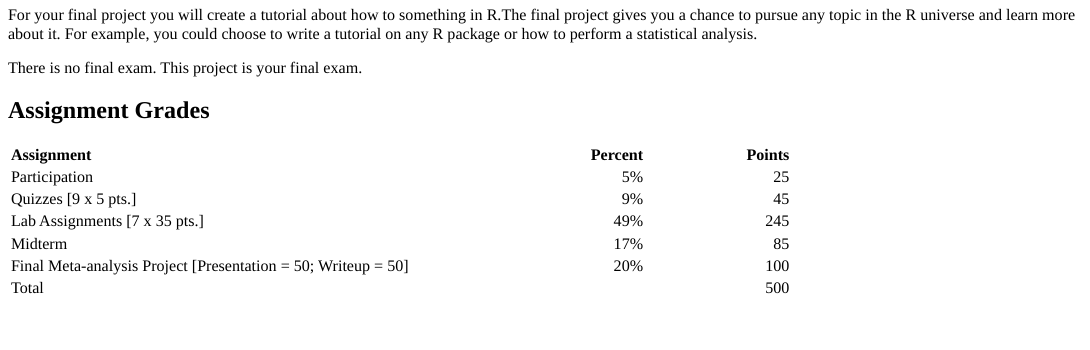
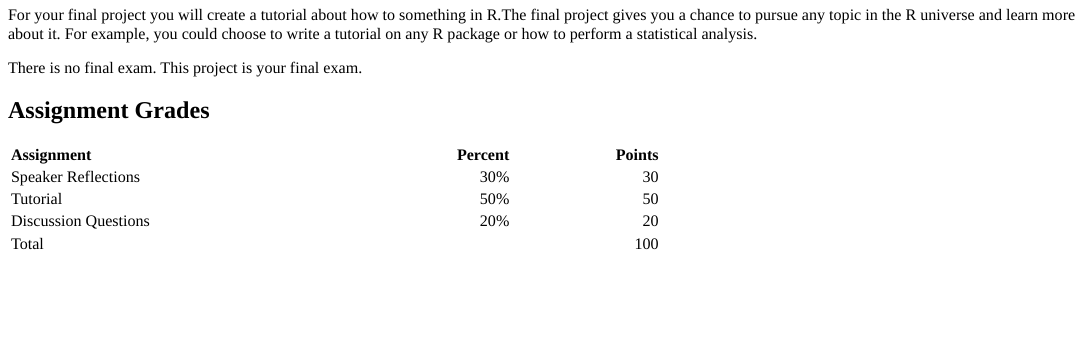
Before and after one commit to jgeller112/505-psych_issues_research, an R Markdown document (content/syllabus/index.Rmd): the page in a window 1100 px wide, from 1170 px down. The pictures show the output file content/syllabus/index.html that the author committed with the source, opened offline.

Commit message:
update syllabus

````diff
--- a/content/syllabus/index.Rmd
+++ b/content/syllabus/index.Rmd
@@ -63,11 +63,9 @@ There is no final exam. This project is your final exam.
 ```{r assignments-grades, include=FALSE}
 assignments <- tribble(
   ~Points,  ~Assignment,
-  25      , "Participation",
-  5*9, "Quizzes [9 x 5 pts.]",
-  7 * 35  , "Lab Assignments [7 x 35 pts.]",
-  85     , "Midterm",
-  100, "Final Meta-analysis Project [Presentation = 50; Writeup = 50]",
+  5*6      , "Speaker Reflections",
+  50, "Tutorial",
+  20  , "Discussion Questions",
 ) %>%
   mutate(Percent = Points / sum(Points),
          Percent = scales::percent(Percent))
````
Also changed, not shown: content/syllabus/index.html, content/syllabus/index.Rmd (2 more changed lines).
